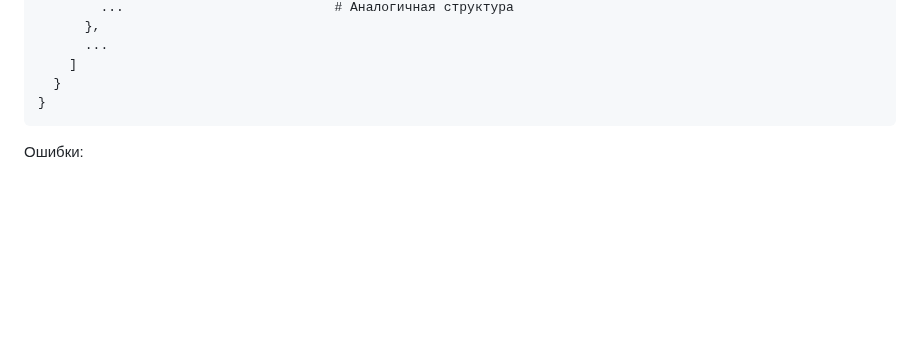
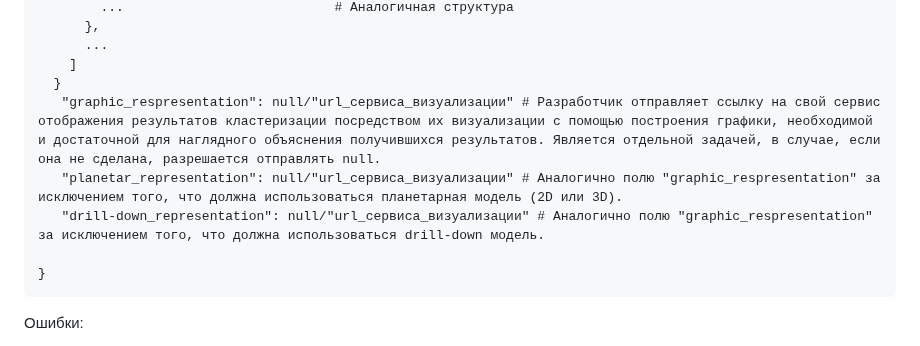
Before and after one commit to Zhilg/Dvizhenie, a Markdown page: README.md, the part around one of its changes. Drawn GitHub-style; blank space fills up the shorter version.

````diff
--- a/README.md
+++ b/README.md
@@ -324,6 +371,10 @@ HTTP/1.1 200 OK:
       ...
     ]
   }
+   "graphic_respresentation": null/"url_сервиса_визуализации" # Разработчик отправляет ссылку на свой сервис отображения результатов кластеризации посредством их визуализации с помощью построения графики, необходимой и достаточной для наглядного объяснения получившихся результатов. Является отдельной задачей, в случае, если она не сделана, разрешается отправлять null.
+   "planetar_representation": null/"url_сервиса_визуализации" # Аналогично полю "graphic_respresentation" за исключением того, что должна использоваться планетарная модель (2D или 3D).
+   "drill-down_representation": null/"url_сервиса_визуализации" # Аналогично полю "graphic_respresentation" за исключением того, что должна использоваться drill-down модель.
+
 }
 ```
 Ошибки:
````
Also changed, not shown: other parts of README.md (+49 -2 lines).
